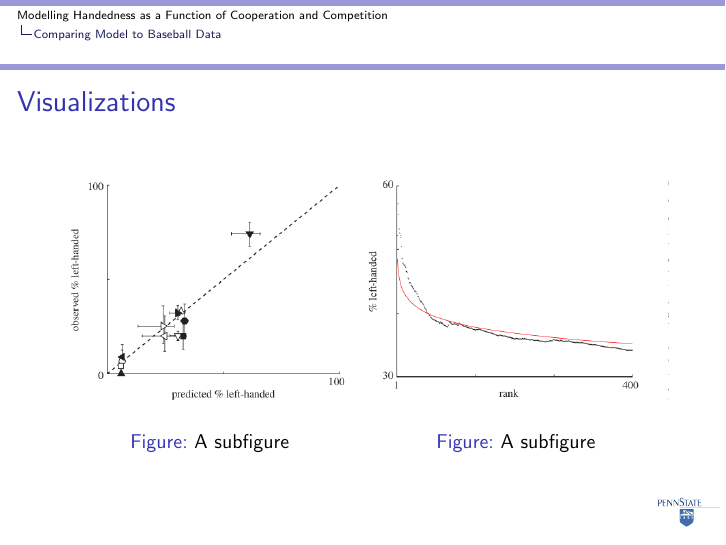
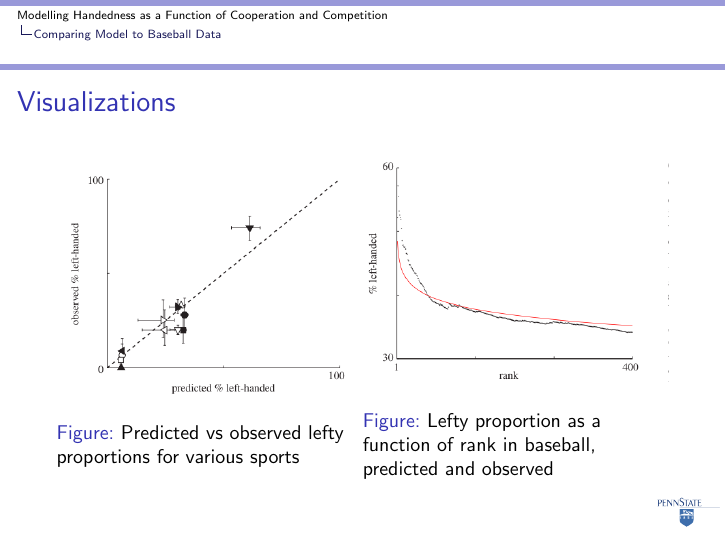
Before and after one commit to ensley/590project, LaTeX slides (Presentation.tex): page 7 of 9. Compiled offline with pdfLaTeX.

Commit message:
captions

```diff
--- a/Presentation.tex
+++ b/Presentation.tex
@@ -229,12 +229,12 @@
         \begin{minipage}{.5\textwidth}
             \centering
             \includegraphics[width=1\linewidth]{ObVSPredLH}
-            \caption{A subfigure}
+            \caption{Predicted vs observed lefty proportions for various sports}
         \end{minipage}%
         \begin{minipage}{.5\textwidth}
             \centering
             \includegraphics[width=1\linewidth]{CumuFracLH}
-            \caption{A subfigure}
+            \caption{Lefty proportion as a function of rank in baseball, predicted and observed}
         \end{minipage}
 
     \end{figure}
```
Also changed, not shown: Presentation.pdf, 3 other files.
